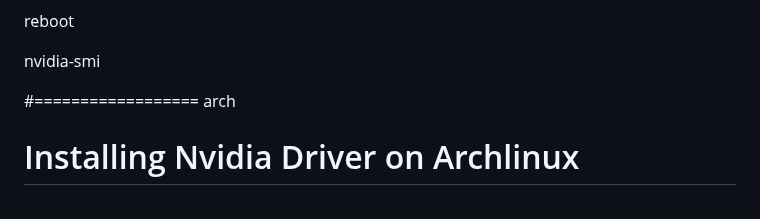
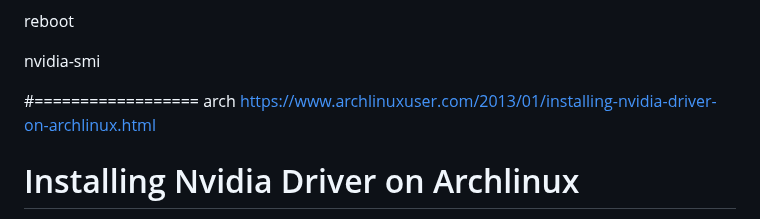
Before and after one commit to seriiserii825/Knowledge-base_, a Markdown page: Linux/nvidia.md, the part around the change. Drawn GitHub-style.

Commit message:
upd: nvidia url

```diff
--- a/Linux/nvidia.md
+++ b/Linux/nvidia.md
@@ -11,6 +11,7 @@ reboot
 nvidia-smi
 
 #================== arch
+https://www.archlinuxuser.com/2013/01/installing-nvidia-driver-on-archlinux.html
 
 # Installing Nvidia Driver on Archlinux
 
```
